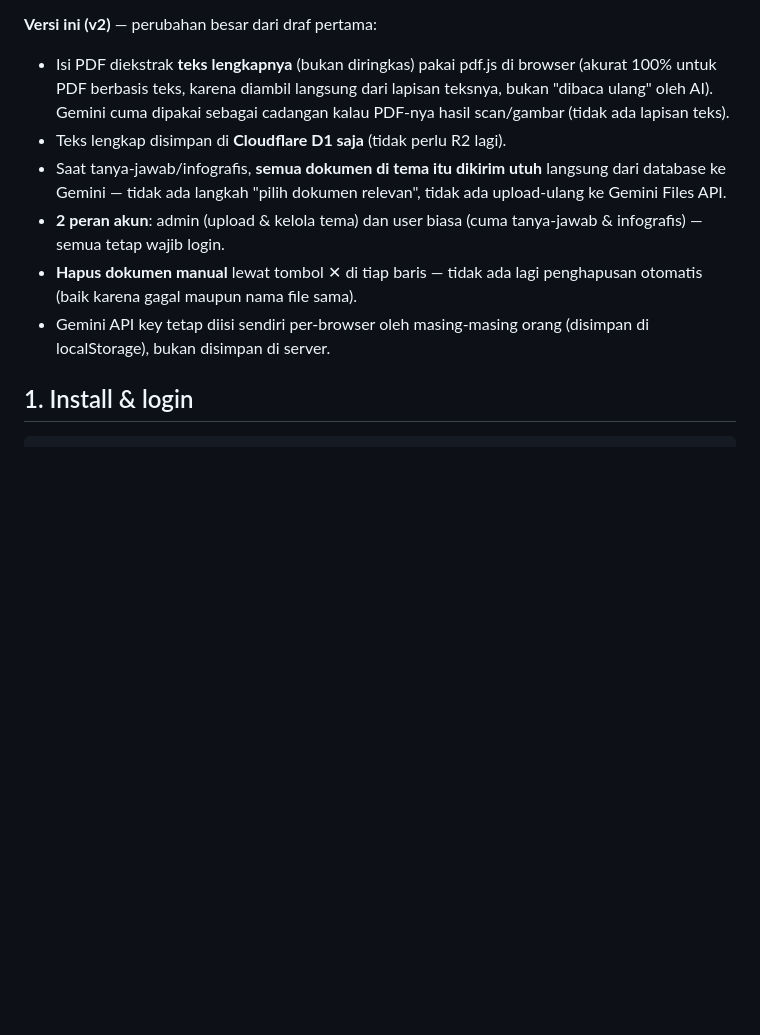
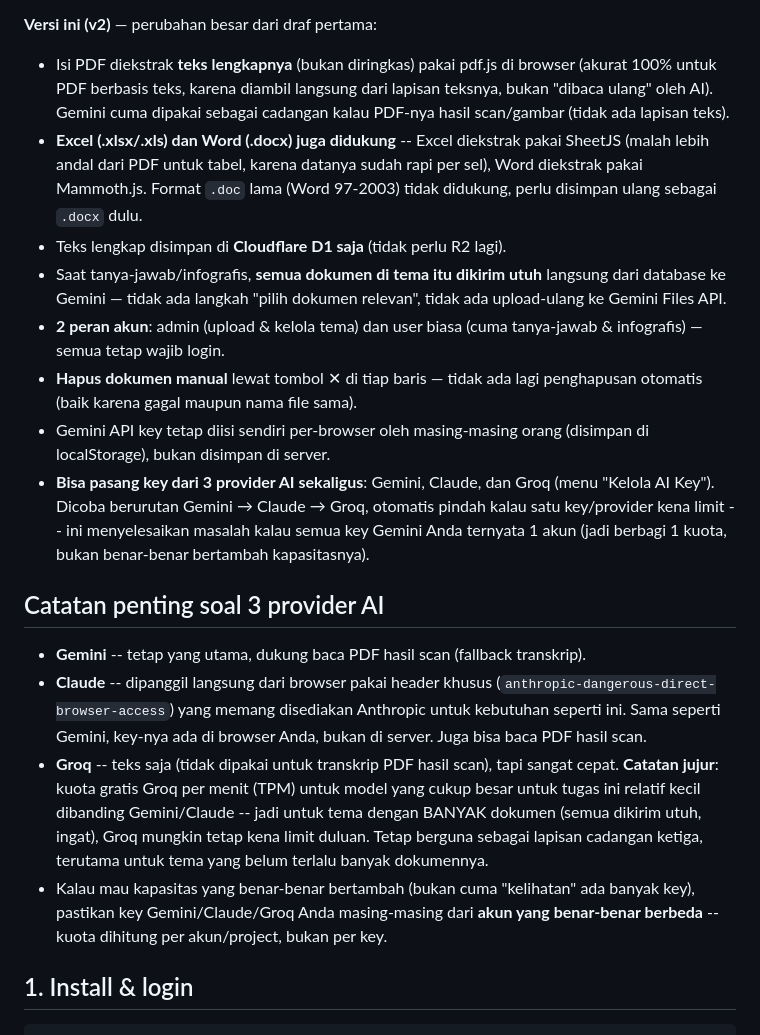
Before and after one commit to ezahazairin1405/bigdatapemilumalang, a Markdown page: README.md, the part around the change. GitHub-like rendering; blank space fills up the shorter version.

```diff
--- a/README.md
+++ b/README.md
@@ -9,6 +9,10 @@ dan analisis peta/grafik (Infografis) per tema — cakupan pemilu se-Indonesia.
   browser (akurat 100% untuk PDF berbasis teks, karena diambil langsung dari
   lapisan teksnya, bukan "dibaca ulang" oleh AI). Gemini cuma dipakai sebagai
   cadangan kalau PDF-nya hasil scan/gambar (tidak ada lapisan teks).
+- **Excel (.xlsx/.xls) dan Word (.docx) juga didukung** -- Excel diekstrak
+  pakai SheetJS (malah lebih andal dari PDF untuk tabel, karena datanya sudah
+  rapi per sel), Word diekstrak pakai Mammoth.js. Format `.doc` lama (Word
+  97-2003) tidak didukung, perlu disimpan ulang sebagai `.docx` dulu.
 - Teks lengkap disimpan di **Cloudflare D1 saja** (tidak perlu R2 lagi).
 - Saat tanya-jawab/infografis, **semua dokumen di tema itu dikirim utuh**
   langsung dari database ke Gemini — tidak ada langkah "pilih dokumen
@@ -19,6 +23,28 @@ dan analisis peta/grafik (Infografis) per tema — cakupan pemilu se-Indonesia.
   penghapusan otomatis (baik karena gagal maupun nama file sama).
 - Gemini API key tetap diisi sendiri per-browser oleh masing-masing orang
   (disimpan di localStorage), bukan disimpan di server.
+- **Bisa pasang key dari 3 provider AI sekaligus**: Gemini, Claude, dan Groq
+  (menu "Kelola AI Key"). Dicoba berurutan Gemini → Claude → Groq, otomatis
+  pindah kalau satu key/provider kena limit -- ini menyelesaikan masalah kalau
+  semua key Gemini Anda ternyata 1 akun (jadi berbagi 1 kuota, bukan benar-benar
+  bertambah kapasitasnya).
+
+## Catatan penting soal 3 provider AI
+
+- **Gemini** -- tetap yang utama, dukung baca PDF hasil scan (fallback transkrip).
+- **Claude** -- dipanggil langsung dari browser pakai header khusus
+  (`anthropic-dangerous-direct-browser-access`) yang memang disediakan Anthropic
+  untuk kebutuhan seperti ini. Sama seperti Gemini, key-nya ada di browser
+  Anda, bukan di server. Juga bisa baca PDF hasil scan.
+- **Groq** -- teks saja (tidak dipakai untuk transkrip PDF hasil scan), tapi
+  sangat cepat. **Catatan jujur**: kuota gratis Groq per menit (TPM) untuk
+  model yang cukup besar untuk tugas ini relatif kecil dibanding Gemini/Claude
+  -- jadi untuk tema dengan BANYAK dokumen (semua dikirim utuh, ingat), Groq
+  mungkin tetap kena limit duluan. Tetap berguna sebagai lapisan cadangan
+  ketiga, terutama untuk tema yang belum terlalu banyak dokumennya.
+- Kalau mau kapasitas yang benar-benar bertambah (bukan cuma "kelihatan" ada
+  banyak key), pastikan key Gemini/Claude/Groq Anda masing-masing dari **akun
+  yang benar-benar berbeda** -- kuota dihitung per akun/project, bukan per key.
 
 ## 1. Install & login
 
```
